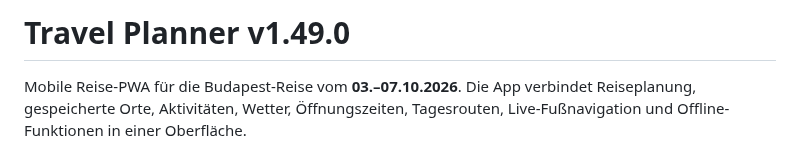
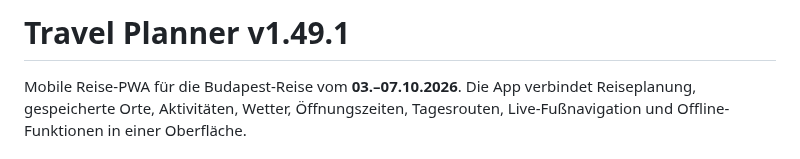
Before and after one commit to Tbischoff/Budapest_10_2026, a Markdown page: README.md, the part around the change. GitHub-like rendering.

Commit message:
Update README to v1.49.1

```diff
--- a/README.md
+++ b/README.md
@@ -1,4 +1,4 @@
-# Travel Planner v1.49.0
+# Travel Planner v1.49.1
 
 Mobile Reise-PWA für die Budapest-Reise vom **03.–07.10.2026**. Die App verbindet Reiseplanung, gespeicherte Orte, Aktivitäten, Wetter, Öffnungszeiten, Tagesrouten, Live-Fußnavigation und Offline-Funktionen in einer Oberfläche.
 
```
